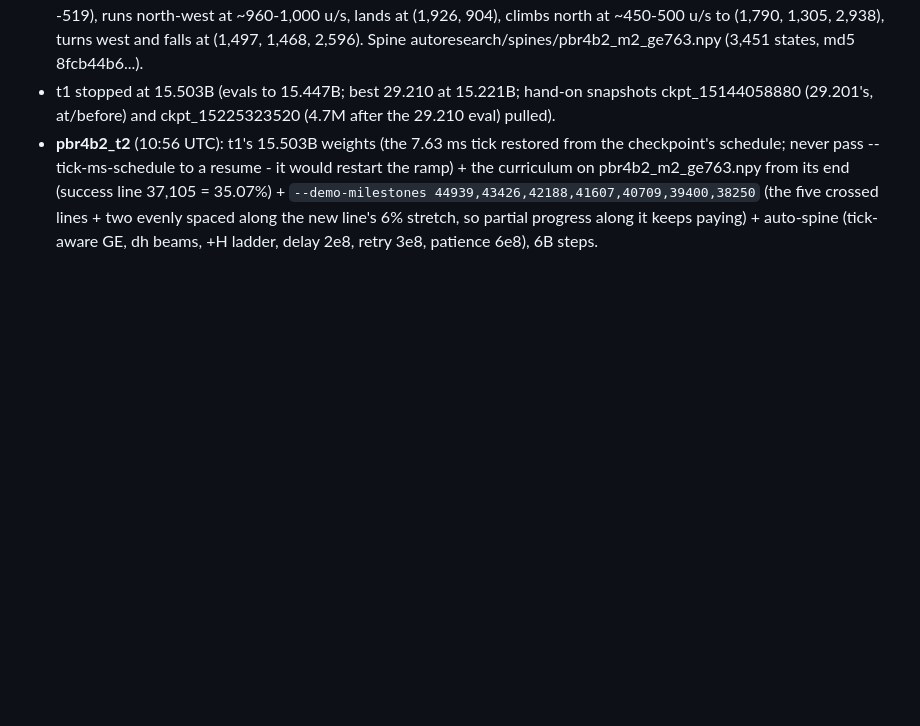
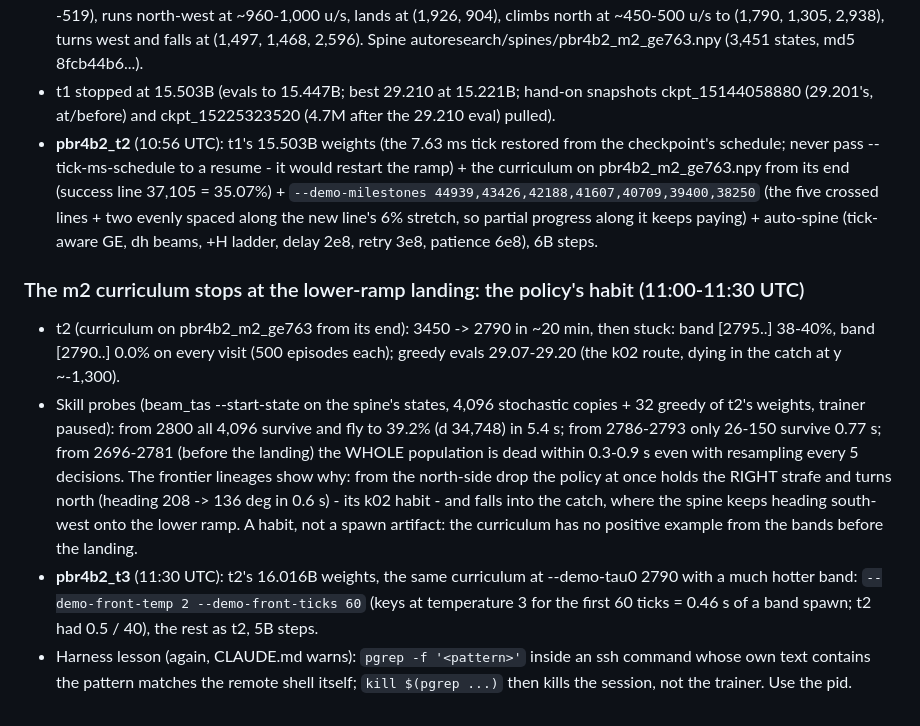
Before and after one commit to Sorrow321/RL_CS1.6_Surf, a Markdown page: autoresearch/NOTES.md, the part around the change. GitHub-like rendering; blank space fills up the shorter version.

Commit message:
pbr4b2 notes: m2 curriculum stuck at the landing (policy habit), run t3
Co-Authored-By: Claude Opus 5.5 <noreply@anthropic.com>
Claude-Session: https://claude.ai/code/session_0123ZvCJgfKhZYjVs5EdvWz2

```diff
--- a/autoresearch/NOTES.md
+++ b/autoresearch/NOTES.md
@@ -1793,3 +1793,22 @@ Box: 57632318, RTX 4080 + i9-14900F (32 thr), 0.30 $/h, UK (machine 151788), ren
   44939,43426,42188,41607,40709,39400,38250` (the five crossed lines + two evenly spaced along the
   new line's 6% stretch, so partial progress along it keeps paying) + auto-spine (tick-aware GE,
   dh beams, +H ladder, delay 2e8, retry 3e8, patience 6e8), 6B steps.
+
+### The m2 curriculum stops at the lower-ramp landing: the policy's habit (11:00-11:30 UTC)
+* t2 (curriculum on pbr4b2_m2_ge763 from its end): 3450 -> 2790 in ~20 min, then stuck: band
+  [2795..] 38-40%, band [2790..] 0.0% on every visit (500 episodes each); greedy evals 29.07-29.20
+  (the k02 route, dying in the catch at y ~-1,300).
+* Skill probes (beam_tas --start-state on the spine's states, 4,096 stochastic copies + 32 greedy of
+  t2's weights, trainer paused): from 2800 all 4,096 survive and fly to 39.2% (d 34,748) in 5.4 s; from
+  2786-2793 only 26-150 survive 0.77 s; from 2696-2781 (before the landing) the WHOLE population is
+  dead within 0.3-0.9 s even with resampling every 5 decisions. The frontier lineages show why: from
+  the north-side drop the policy at once holds the RIGHT strafe and turns north (heading 208 -> 136
+  deg in 0.6 s) - its k02 habit - and falls into the catch, where the spine keeps heading south-west
+  onto the lower ramp. A habit, not a spawn artifact: the curriculum has no positive example from
+  the bands before the landing.
+* **pbr4b2_t3** (11:30 UTC): t2's 16.016B weights, the same curriculum at --demo-tau0 2790 with a
+  much hotter band: `--demo-front-temp 2 --demo-front-ticks 60` (keys at temperature 3 for the
+  first 60 ticks = 0.46 s of a band spawn; t2 had 0.5 / 40), the rest as t2, 5B steps.
+* Harness lesson (again, CLAUDE.md warns): `pgrep -f '<pattern>'` inside an ssh command whose own
+  text contains the pattern matches the remote shell itself; `kill $(pgrep ...)` then kills the
+  session, not the trainer. Use the pid.
```
